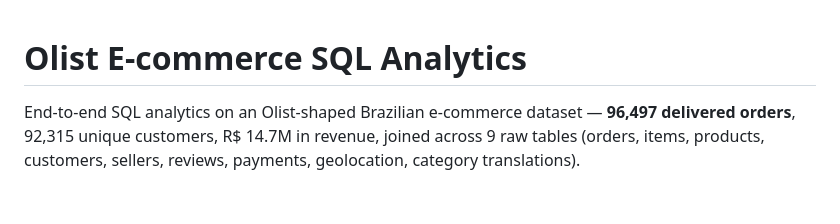
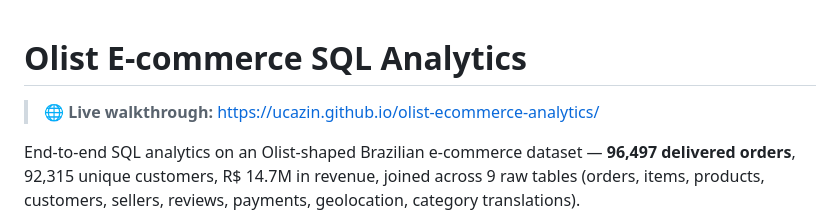
Before and after one commit to Ucazin/olist-ecommerce-analytics, a Markdown page: README.md, the part around the change. Rendered like a GitHub page; blank space fills up the shorter version.

Commit message:
docs(readme): link to live walkthrough at ucazin.github.io

```diff
--- a/README.md
+++ b/README.md
@@ -1,4 +1,6 @@
 # Olist E-commerce SQL Analytics
+
+> 🌐 **Live walkthrough:** https://ucazin.github.io/olist-ecommerce-analytics/
 
 End-to-end SQL analytics on an Olist-shaped Brazilian e-commerce dataset — **96,497 delivered orders**, 92,315 unique customers, R$ 14.7M in revenue, joined across 9 raw tables (orders, items, products, customers, sellers, reviews, payments, geolocation, category translations).
 
```
